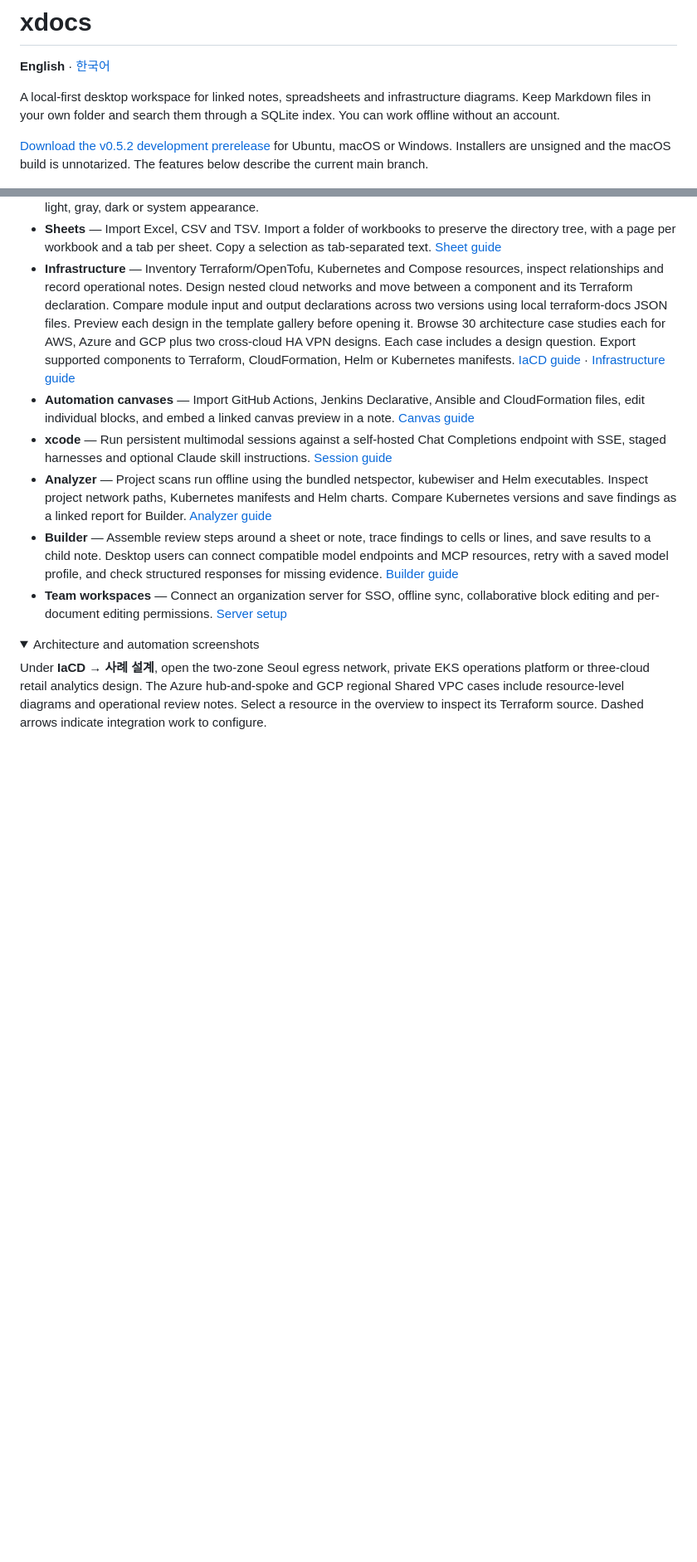
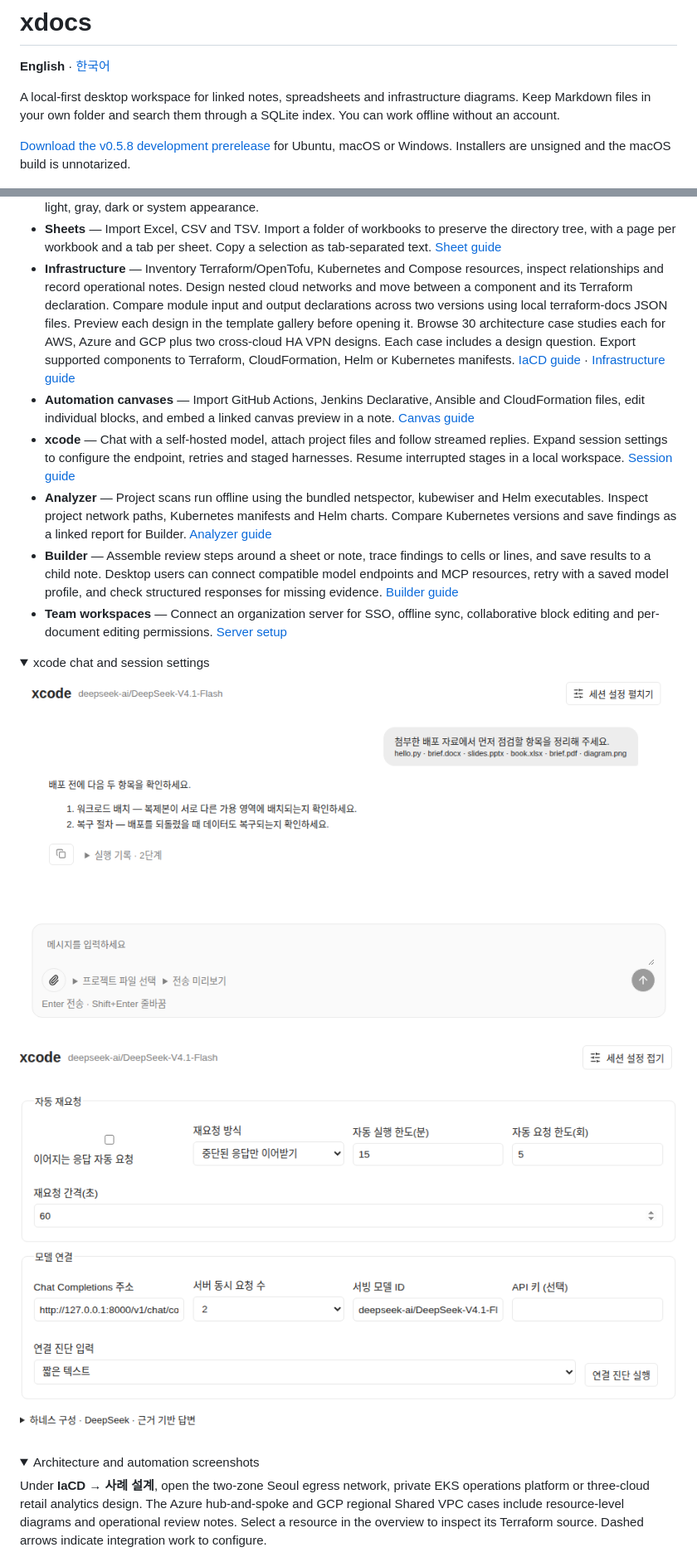
Before and after one commit to uknowpro/xdocs, a Markdown page: README.md, 2 parts joined by grey strips. Shown at 83% size. Rendered like a GitHub page; pictures changed too: docs/images/xcode-chat.png (added), docs/images/xcode-settings.png (added); folded sections open; blank space fills up the shorter version.

```diff
--- a/README.md
+++ b/README.md
@@ -4,7 +4,7 @@
 
 A local-first desktop workspace for linked notes, spreadsheets and infrastructure diagrams. Keep Markdown files in your own folder and search them through a SQLite index. You can work offline without an account.
 
-[Download the v0.5.2 development prerelease](https://github.com/uknowpro/xdocs/releases/tag/v0.5.2) for Ubuntu, macOS or Windows. Installers are unsigned and the macOS build is unnotarized. The features below describe the current main branch.
+[Download the v0.5.8 development prerelease](https://github.com/uknowpro/xdocs/releases/tag/v0.5.8) for Ubuntu, macOS or Windows. Installers are unsigned and the macOS build is unnotarized.
 
 ![A note and its graph in dark mode](docs/images/dark.png)
 
@@ -14,10 +14,18 @@ A local-first desktop workspace for linked notes, spreadsheets and infrastructur
 - **Sheets** — Import Excel, CSV and TSV. Import a folder of workbooks to preserve the directory tree, with a page per workbook and a tab per sheet. Copy a selection as tab-separated text. [Sheet guide](docs/sheets.md)
 - **Infrastructure** — Inventory Terraform/OpenTofu, Kubernetes and Compose resources, inspect relationships and record operational notes. Design nested cloud networks and move between a component and its Terraform declaration. Compare module input and output declarations across two versions using local terraform-docs JSON files. Preview each design in the template gallery before opening it. Browse 30 architecture case studies each for AWS, Azure and GCP plus two cross-cloud HA VPN designs. Each case includes a design question. Export supported components to Terraform, CloudFormation, Helm or Kubernetes manifests. [IaCD guide](docs/iacd.md) · [Infrastructure guide](docs/infrastructure.md)
 - **Automation canvases** — Import GitHub Actions, Jenkins Declarative, Ansible and CloudFormation files, edit individual blocks, and embed a linked canvas preview in a note. [Canvas guide](docs/automation-canvas-review.md)
-- **xcode** — Run persistent multimodal sessions against a self-hosted Chat Completions endpoint with SSE, staged harnesses and optional Claude skill instructions. [Session guide](docs/xcode.md)
+- **xcode** — Chat with a self-hosted model, attach project files and follow streamed replies. Expand session settings to configure the endpoint, retries and staged harnesses. Resume interrupted stages in a local workspace. [Session guide](docs/xcode.md)
 - **Analyzer** — Project scans run offline using the bundled netspector, kubewiser and Helm executables. Inspect project network paths, Kubernetes manifests and Helm charts. Compare Kubernetes versions and save findings as a linked report for Builder. [Analyzer guide](docs/analyzer.md)
 - **Builder** — Assemble review steps around a sheet or note, trace findings to cells or lines, and save results to a child note. Desktop users can connect compatible model endpoints and MCP resources, retry with a saved model profile, and check structured responses for missing evidence. [Builder guide](docs/brainboard-builder.md)
 - **Team workspaces** — Connect an organization server for SSO, offline sync, collaborative block editing and per-document editing permissions. [Server setup](docs/server.md)
+
+<details>
+<summary>xcode chat and session settings</summary>
+
+![Streamed conversation with attachments and stage history](docs/images/xcode-chat.png)
+![Expanded session settings showing retry limits, model connection and harness controls](docs/images/xcode-settings.png)
+
+</details>
 
 <details>
 <summary>Architecture and automation screenshots</summary>
```
Also changed, not shown: CHANGELOG.md (+7 -0 lines), README.ko.md (+13 -5 lines), 2 other files.
